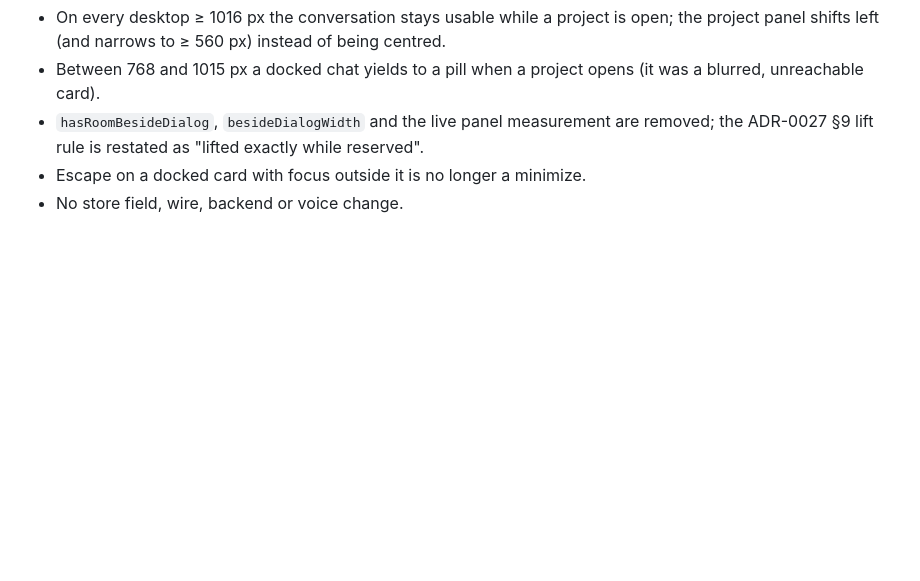
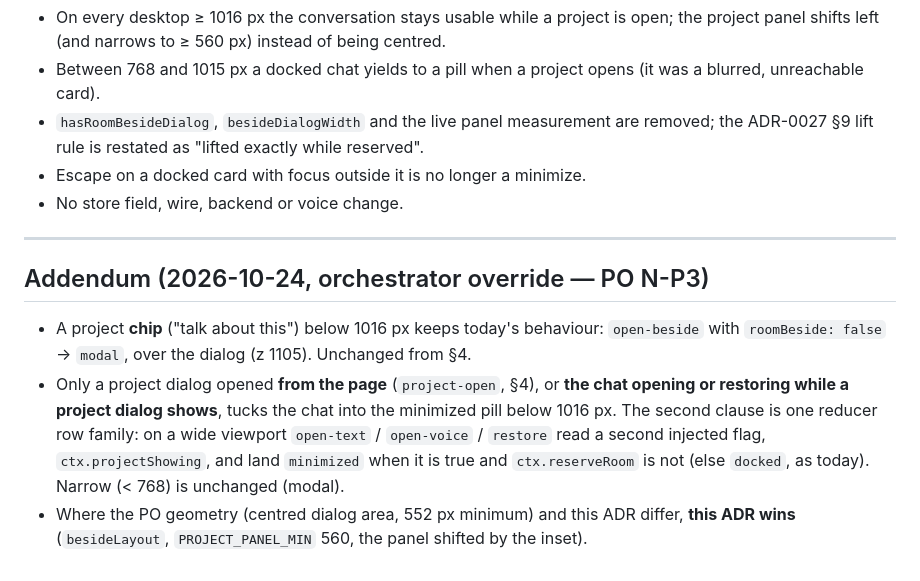
Before and after one commit to geda0/gvp, a Markdown page: docs/decisions/ADR-0029-a-dialog-reserves-the-chats-column.md, the part around the change. Rendered like a GitHub page; blank space fills up the shorter version.

Commit message:
docs: ADR-0029 addendum - PO N-P3, a chip below 1016 stays modal; page-open and open/restore over a dialog tuck
Co-Authored-By: Claude Opus 5.5 <noreply@anthropic.com>

```diff
--- a/docs/decisions/ADR-0029-a-dialog-reserves-the-chats-column.md
+++ b/docs/decisions/ADR-0029-a-dialog-reserves-the-chats-column.md
@@ -245,3 +245,17 @@ stored size, both orders (chat-then-project, project-then-chat):
   ADR-0027 §9 lift rule is restated as "lifted exactly while reserved".
 - Escape on a docked card with focus outside it is no longer a minimize.
 - No store field, wire, backend or voice change.
+
+---
+
+## Addendum (2026-10-24, orchestrator override — PO N-P3)
+
+- A project **chip** ("talk about this") below 1016 px keeps today's behaviour: `open-beside`
+  with `roomBeside: false` → `modal`, over the dialog (z 1105). Unchanged from §4.
+- Only a project dialog opened **from the page** (`project-open`, §4), or **the chat opening or
+  restoring while a project dialog shows**, tucks the chat into the minimized pill below 1016 px.
+  The second clause is one reducer row family: on a wide viewport `open-text` / `open-voice` /
+  `restore` read a second injected flag, `ctx.projectShowing`, and land `minimized` when it is
+  true and `ctx.reserveRoom` is not (else `docked`, as today). Narrow (< 768) is unchanged (modal).
+- Where the PO geometry (centred dialog area, 552 px minimum) and this ADR differ, **this ADR
+  wins** (`besideLayout`, `PROJECT_PANEL_MIN` 560, the panel shifted by the inset).
```
